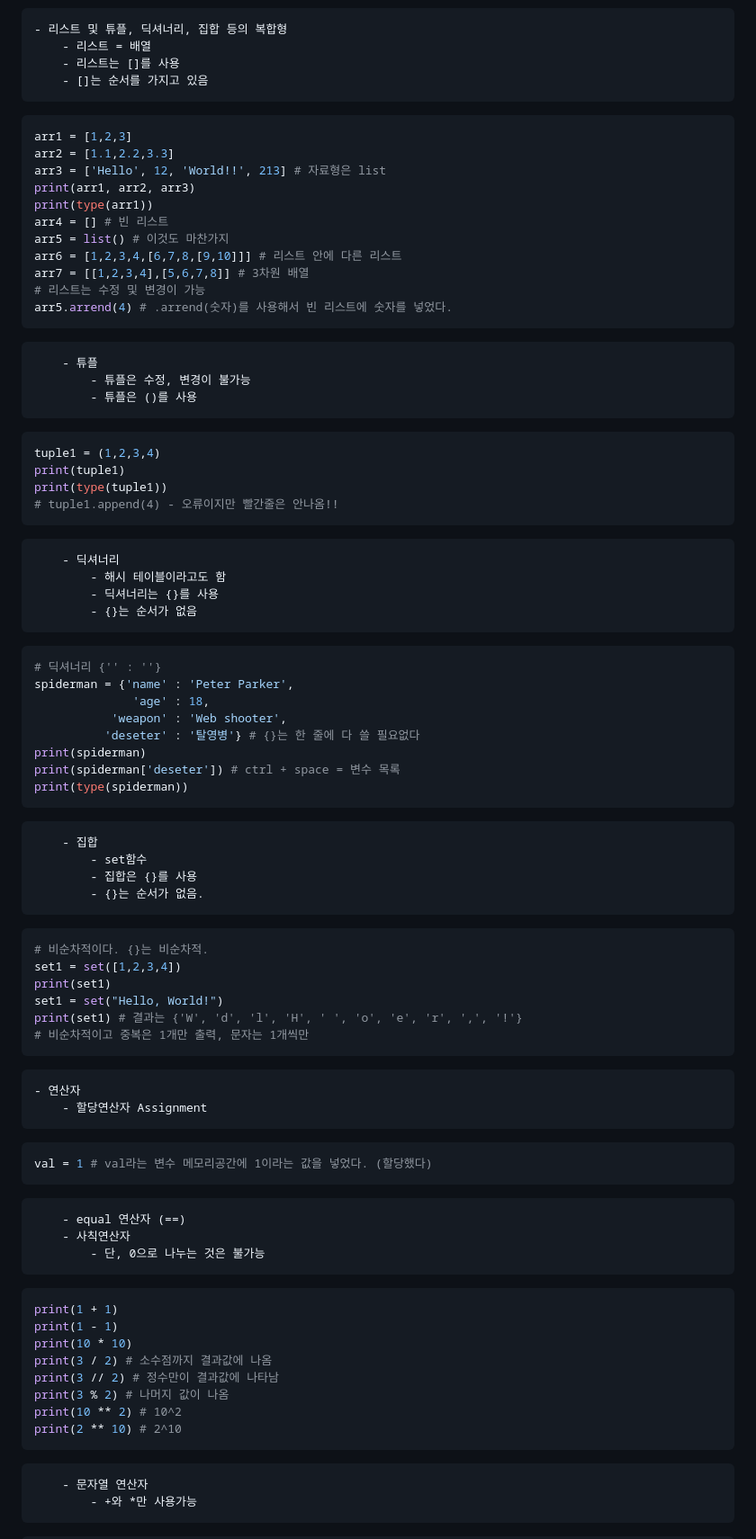
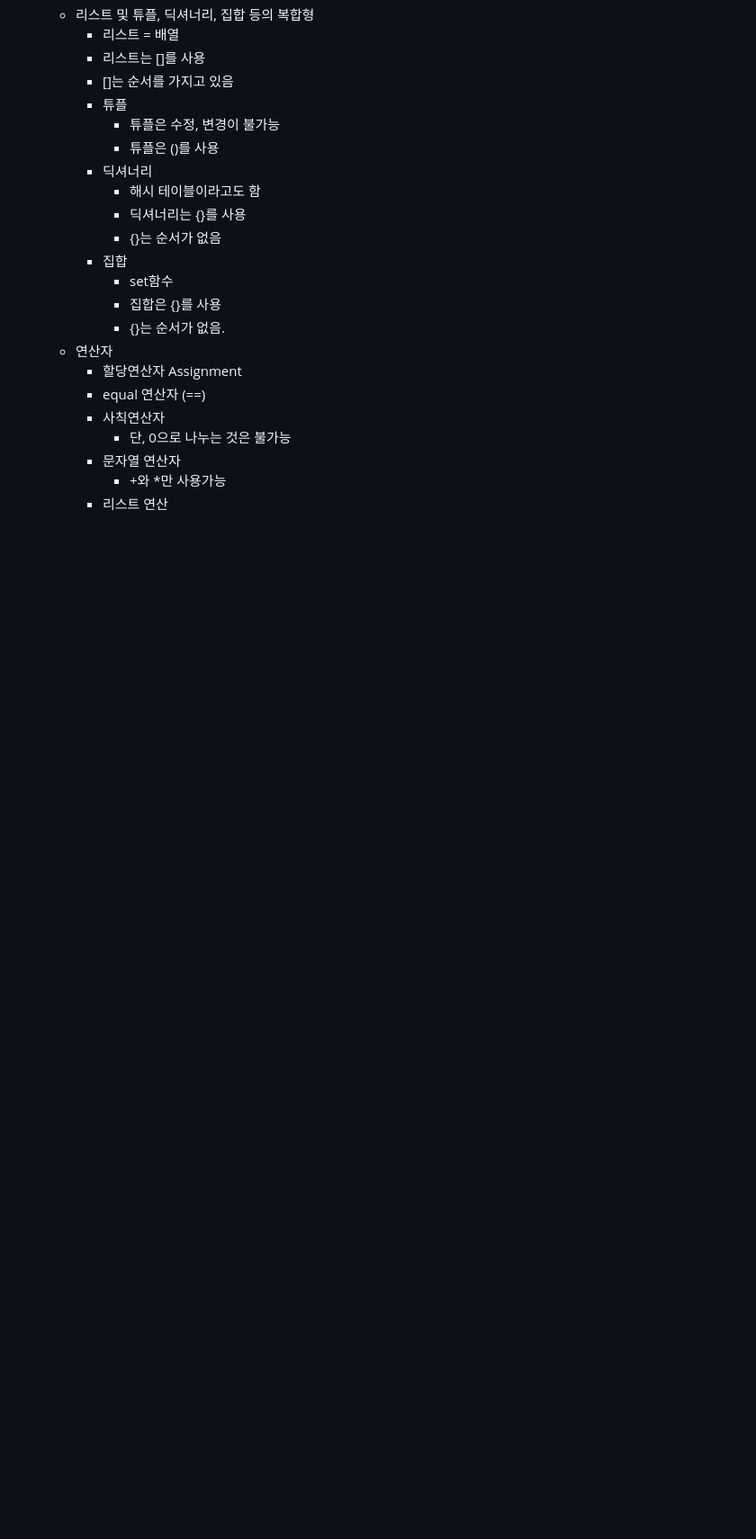
Before and after one commit to d0ng999/basic-Python2023, a Markdown page: README.md, the part around the change printed below. Shown: that part at 90% size. Rendered like a GitHub page; blank space fills up the shorter version.

````diff
--- a/README.md
+++ b/README.md
@@ -84,71 +32,21 @@ print(bool(0)) # 0 is False
         - 리스트 = 배열
         - 리스트는 []를 사용
         - []는 순서를 가지고 있음
-```python
-arr1 = [1,2,3]
-arr2 = [1.1,2.2,3.3]
-arr3 = ['Hello', 12, 'World!!', 213] # 자료형은 list
-print(arr1, arr2, arr3)
-print(type(arr1))
-arr4 = [] # 빈 리스트
-arr5 = list() # 이것도 마찬가지
-arr6 = [1,2,3,4,[6,7,8,[9,10]]] # 리스트 안에 다른 리스트
-arr7 = [[1,2,3,4],[5,6,7,8]] # 3차원 배열
-# 리스트는 수정 및 변경이 가능
-arr5.arrend(4) # .arrend(숫자)를 사용해서 빈 리스트에 숫자를 넣었다.
-```
         - 튜플
             - 튜플은 수정, 변경이 불가능
             - 튜플은 ()를 사용
-```python
-tuple1 = (1,2,3,4)
-print(tuple1)
-print(type(tuple1))
-# tuple1.append(4) - 오류이지만 빨간줄은 안나옴!!
-```
         - 딕셔너리
             - 해시 테이블이라고도 함
             - 딕셔너리는 {}를 사용
             - {}는 순서가 없음
-```python
-# 딕셔너리 {'' : ''}
-spiderman = {'name' : 'Peter Parker',
-              'age' : 18,
-           'weapon' : 'Web shooter',
-          'deseter' : '탈영병'} # {}는 한 줄에 다 쓸 필요없다
-print(spiderman)
-print(spiderman['deseter']) # ctrl + space = 변수 목록
-print(type(spiderman))
-```
         - 집합
             - set함수
             - 집합은 {}를 사용
             - {}는 순서가 없음.
-```python
-# 비순차적이다. {}는 비순차적.
-set1 = set([1,2,3,4])
-print(set1)
-set1 = set("Hello, World!")
-print(set1) # 결과는 {'W', 'd', 'l', 'H', ' ', 'o', 'e', 'r', ',', '!'}
-# 비순차적이고 중복은 1개만 출력, 문자는 1개씩만
-```
     - 연산자
         - 할당연산자 Assignment
-```python
-val = 1 # val라는 변수 메모리공간에 1이라는 값을 넣었다. (할당했다)
-```
         - equal 연산자 (==)
         - 사칙연산자
             - 단, 0으로 나누는 것은 불가능
-```python
-print(1 + 1)
-print(1 - 1)
-print(10 * 10)
-print(3 / 2) # 소수점까지 결과값에 나옴
-print(3 // 2) # 정수만이 결과값에 나타남
-print(3 % 2) # 나머지 값이 나옴
-print(10 ** 2) # 10^2
-print(2 ** 10) # 2^10
-```
         - 문자열 연산자
             - +와 *만 사용가능
````
Also changed, not shown: other parts of README.md (+0 -89 lines).
